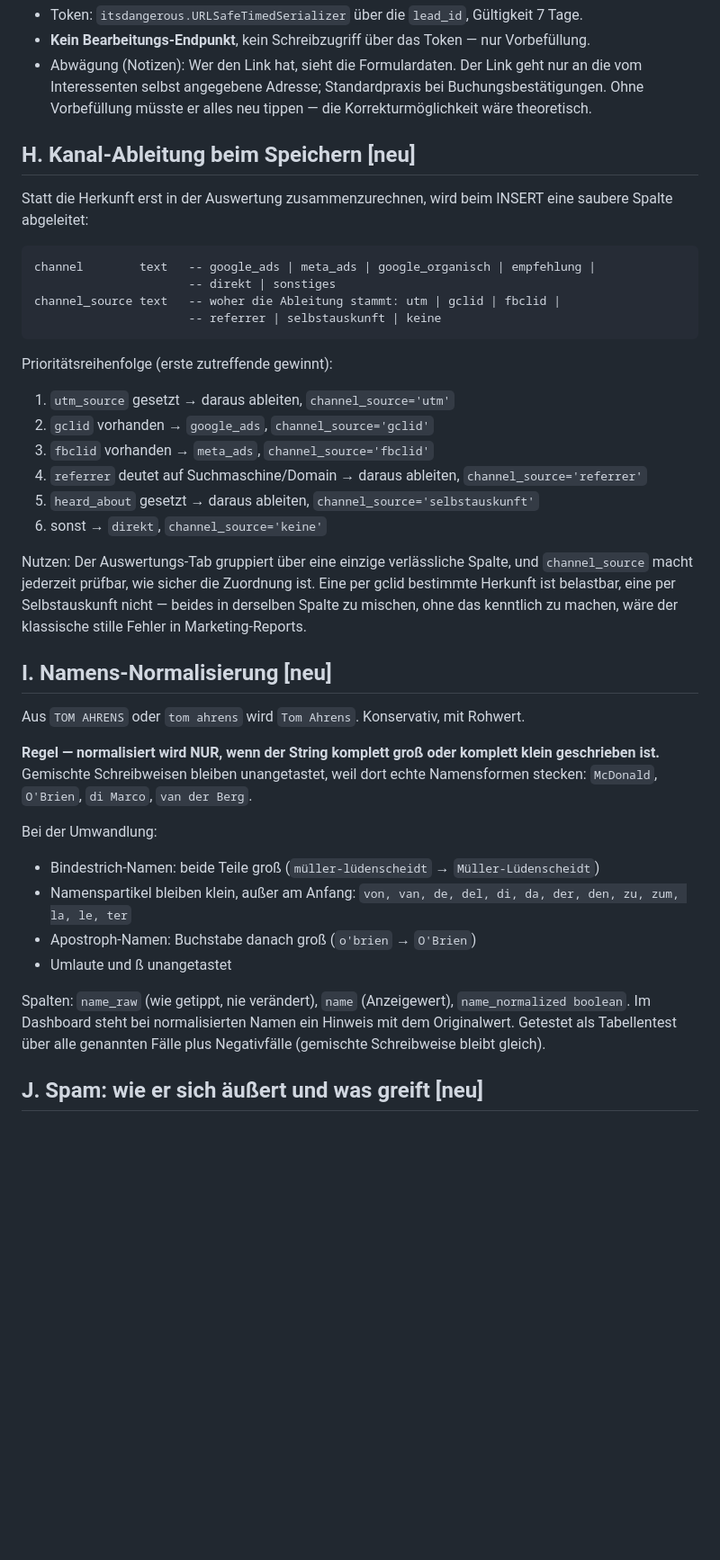
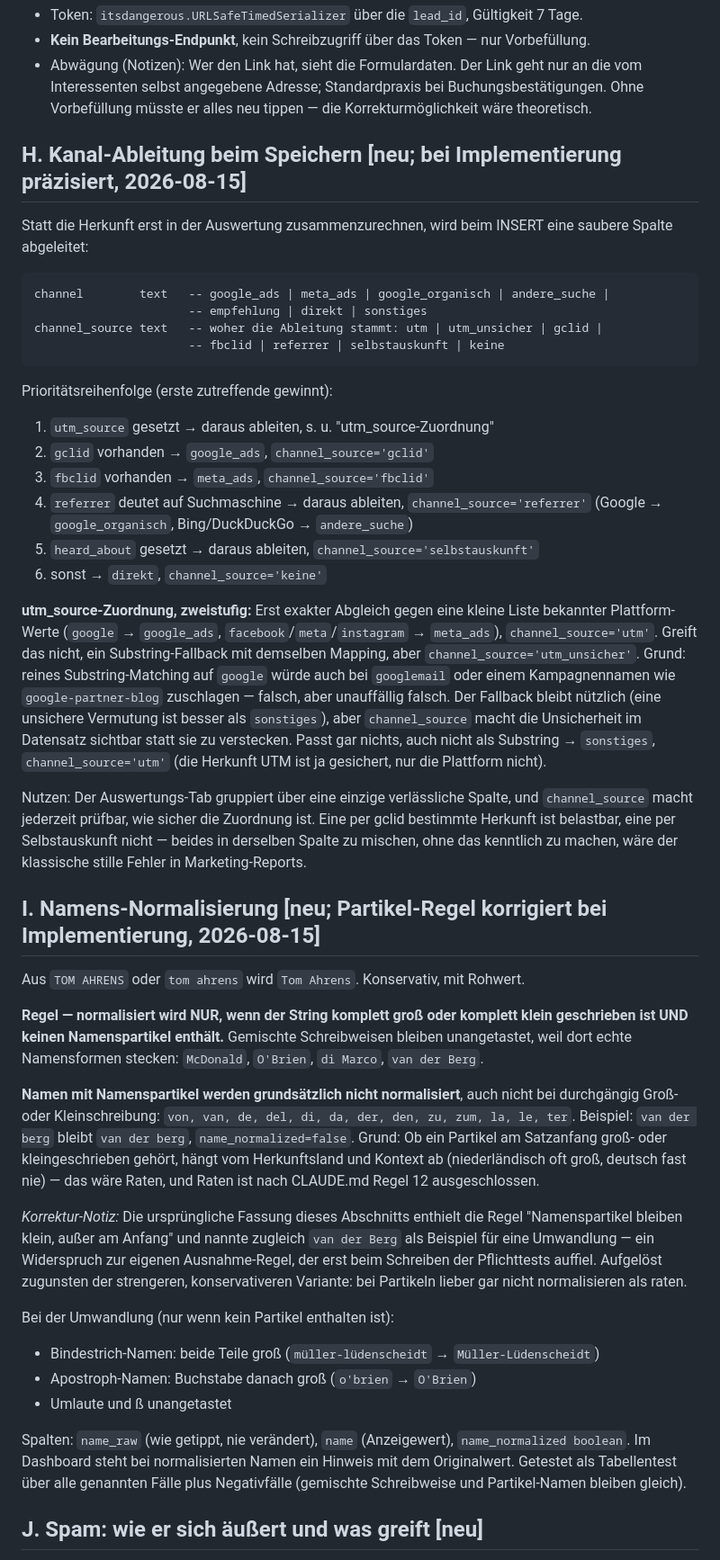
Before and after one commit to MarcoSalzer/planeco-standort-check, a Markdown page: docs/KONZEPT.md, the part around the change. Shown at 90% size. Rendered like a GitHub page; blank space fills up the shorter version.

Commit message:
Doku: Widerspruch bei Namenspartikel-Regel auflösen
Konzept §I sagte "Partikel bleiben klein, außer am Anfang" und nannte
zugleich van der Berg als Positivbeispiel für eine Umwandlung -
widersprach sich selbst. Aufgefallen beim Schreiben der Pflichttests
für normalize_name (CLAUDE.md hatte van der berg -> van der Berg als
Testfall stehen). Aufgelöst zugunsten der strengeren Variante: Namen
mit Partikel werden nie normalisiert (Raten wäre nötig, s. Regel 12).

CLAUDE.md-Testliste und Konzept §I entsprechend korrigiert, §I mit
Korrektur-Notiz. §H (Kanal-Ableitung) im selben Zug präzisiert:
andere_suche für Bing/DuckDuckGo, utm_unsicher für den
Substring-Fallback bei utm_source.

Co-Authored-By: Claude Sonnet 5 <noreply@anthropic.com>

````diff
--- a/docs/KONZEPT.md
+++ b/docs/KONZEPT.md
@@ -645,26 +645,39 @@ ab — es ist derselbe Submit-Endpunkt wie immer, F3 übernimmt.
   Buchungsbestätigungen. Ohne Vorbefüllung müsste er alles neu tippen — die
   Korrekturmöglichkeit wäre theoretisch.
 
-## H. Kanal-Ableitung beim Speichern [neu]
+## H. Kanal-Ableitung beim Speichern [neu; bei Implementierung präzisiert, 2026-08-15]
 
 Statt die Herkunft erst in der Auswertung zusammenzurechnen, wird beim INSERT eine
 saubere Spalte abgeleitet:
 
 ```
-channel        text   -- google_ads | meta_ads | google_organisch | empfehlung |
-                      -- direkt | sonstiges
-channel_source text   -- woher die Ableitung stammt: utm | gclid | fbclid |
-                      -- referrer | selbstauskunft | keine
+channel        text   -- google_ads | meta_ads | google_organisch | andere_suche |
+                      -- empfehlung | direkt | sonstiges
+channel_source text   -- woher die Ableitung stammt: utm | utm_unsicher | gclid |
+                      -- fbclid | referrer | selbstauskunft | keine
 ```
 
 Prioritätsreihenfolge (erste zutreffende gewinnt):
 
-1. `utm_source` gesetzt → daraus ableiten, `channel_source='utm'`
+1. `utm_source` gesetzt → daraus ableiten, s. u. "utm_source-Zuordnung"
 2. `gclid` vorhanden → `google_ads`, `channel_source='gclid'`
 3. `fbclid` vorhanden → `meta_ads`, `channel_source='fbclid'`
-4. `referrer` deutet auf Suchmaschine/Domain → daraus ableiten, `channel_source='referrer'`
+4. `referrer` deutet auf Suchmaschine → daraus ableiten, `channel_source='referrer'`
+   (Google → `google_organisch`, Bing/DuckDuckGo → `andere_suche`)
 5. `heard_about` gesetzt → daraus ableiten, `channel_source='selbstauskunft'`
 6. sonst → `direkt`, `channel_source='keine'`
+
+**utm_source-Zuordnung, zweistufig:** Erst exakter Abgleich gegen eine kleine Liste
+bekannter Plattform-Werte (`google` → `google_ads`, `facebook`/`meta`/`instagram` →
+`meta_ads`), `channel_source='utm'`. Greift das nicht, ein Substring-Fallback mit
+demselben Mapping, aber `channel_source='utm_unsicher'`. Grund: reines
+Substring-Matching auf `google` würde auch bei `googlemail` oder einem
+Kampagnennamen wie `google-partner-blog` zuschlagen — falsch, aber unauffällig
+falsch. Der Fallback bleibt nützlich (eine unsichere Vermutung ist besser als
+`sonstiges`), aber `channel_source` macht die Unsicherheit im Datensatz sichtbar
+statt sie zu verstecken. Passt gar nichts, auch nicht als Substring →
+`sonstiges`, `channel_source='utm'` (die Herkunft UTM ist ja gesichert, nur die
+Plattform nicht).
 
 Nutzen: Der Auswertungs-Tab gruppiert über eine einzige verlässliche Spalte, und
 `channel_source` macht jederzeit prüfbar, wie sicher die Zuordnung ist. Eine per
@@ -672,25 +685,38 @@ gclid bestimmte Herkunft ist belastbar, eine per Selbstauskunft nicht — beides
 derselben Spalte zu mischen, ohne das kenntlich zu machen, wäre der klassische
 stille Fehler in Marketing-Reports.
 
-## I. Namens-Normalisierung [neu]
+## I. Namens-Normalisierung [neu; Partikel-Regel korrigiert bei Implementierung, 2026-08-15]
 
 Aus `TOM AHRENS` oder `tom ahrens` wird `Tom Ahrens`. Konservativ, mit Rohwert.
 
 **Regel — normalisiert wird NUR, wenn der String komplett groß oder komplett klein
-geschrieben ist.** Gemischte Schreibweisen bleiben unangetastet, weil dort echte
-Namensformen stecken: `McDonald`, `O'Brien`, `di Marco`, `van der Berg`.
+geschrieben ist UND keinen Namenspartikel enthält.** Gemischte Schreibweisen
+bleiben unangetastet, weil dort echte Namensformen stecken: `McDonald`, `O'Brien`,
+`di Marco`, `van der Berg`.
 
-Bei der Umwandlung:
+**Namen mit Namenspartikel werden grundsätzlich nicht normalisiert**, auch nicht
+bei durchgängig Groß- oder Kleinschreibung: `von, van, de, del, di, da, der, den,
+zu, zum, la, le, ter`. Beispiel: `van der berg` bleibt `van der berg`,
+`name_normalized=false`. Grund: Ob ein Partikel am Satzanfang groß- oder
+kleingeschrieben gehört, hängt vom Herkunftsland und Kontext ab (niederländisch
+oft groß, deutsch fast nie) — das wäre Raten, und Raten ist nach CLAUDE.md Regel 12
+ausgeschlossen.
+
+*Korrektur-Notiz:* Die ursprüngliche Fassung dieses Abschnitts enthielt die Regel
+"Namenspartikel bleiben klein, außer am Anfang" und nannte zugleich `van der Berg`
+als Beispiel für eine Umwandlung — ein Widerspruch zur eigenen Ausnahme-Regel, der
+erst beim Schreiben der Pflichttests auffiel. Aufgelöst zugunsten der strengeren,
+konservativeren Variante: bei Partikeln lieber gar nicht normalisieren als raten.
+
+Bei der Umwandlung (nur wenn kein Partikel enthalten ist):
 - Bindestrich-Namen: beide Teile groß (`müller-lüdenscheidt` → `Müller-Lüdenscheidt`)
-- Namenspartikel bleiben klein, außer am Anfang: `von, van, de, del, di, da, der,
-  den, zu, zum, la, le, ter`
 - Apostroph-Namen: Buchstabe danach groß (`o'brien` → `O'Brien`)
 - Umlaute und ß unangetastet
 
 Spalten: `name_raw` (wie getippt, nie verändert), `name` (Anzeigewert),
 `name_normalized boolean`. Im Dashboard steht bei normalisierten Namen ein Hinweis
 mit dem Originalwert. Getestet als Tabellentest über alle genannten Fälle plus
-Negativfälle (gemischte Schreibweise bleibt gleich).
+Negativfälle (gemischte Schreibweise und Partikel-Namen bleiben gleich).
 
 ## J. Spam: wie er sich äußert und was greift [neu]
 
````
Also changed, not shown: CLAUDE.md (+5 -2 lines).
